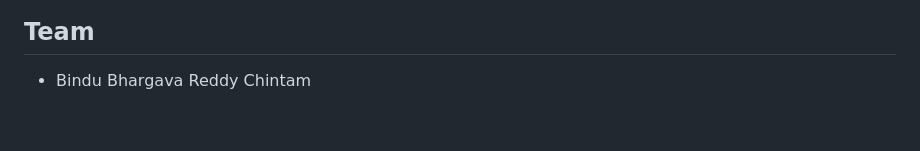
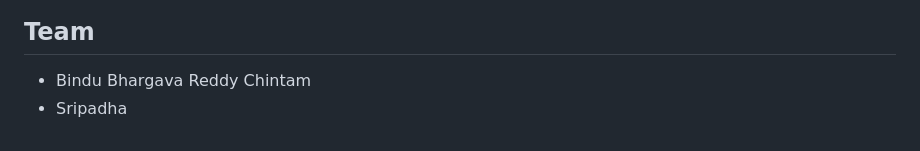
Before and after one commit to bhargavchintam/VizAgent, a Markdown page: README.md, the part around the change. Drawn GitHub-style.

Commit message:
README: add Sripadha to the team

```diff
--- a/README.md
+++ b/README.md
@@ -160,3 +160,4 @@ API.md               # the contract between the engine and the page
 ## Team
 
 - Bindu Bhargava Reddy Chintam
+- Sripadha
```
